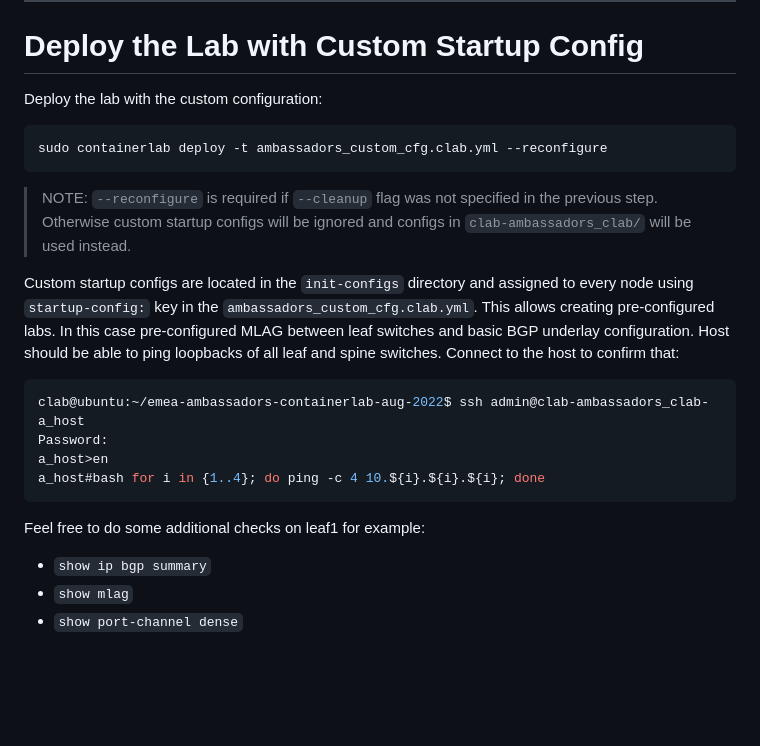
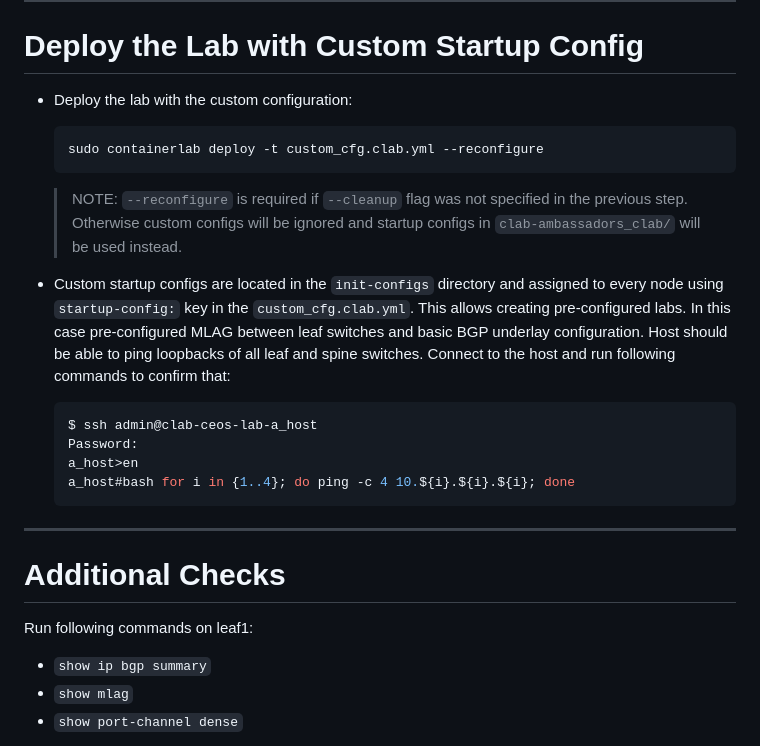
Before and after one commit to arista-netdevops-community/building-containerlab-with-ceos, a Markdown page: marp_slides.md, the part around the change. GitHub-like rendering; blank space fills up the shorter version.

Commit message:
edit slides

````diff
--- a/marp_slides.md
+++ b/marp_slides.md
@@ -355,24 +355,30 @@ Execute few command to confirm that cEOS-lab is functioning:
 
 <style scoped>section {font-size: 22px;}</style>
 
-Deploy the lab with the custom configuration:
+- Deploy the lab with the custom configuration:
 
-```bash
-sudo containerlab deploy -t ambassadors_custom_cfg.clab.yml --reconfigure
-```
+  ```bash
+  sudo containerlab deploy -t custom_cfg.clab.yml --reconfigure
+  ```
 
-> NOTE: `--reconfigure` is required if `--cleanup` flag was not specified in the previous step. Otherwise custom startup configs will be ignored and configs in `clab-ambassadors_clab/` will be used instead.
+  > NOTE: `--reconfigure` is required if `--cleanup` flag was not specified in the previous step. Otherwise custom configs will be ignored and startup configs in `clab-ambassadors_clab/` will be used instead.
 
-Custom startup configs are located in the `init-configs` directory and assigned to every node using `startup-config:` key in the `ambassadors_custom_cfg.clab.yml`. This allows creating pre-configured labs. In this case pre-configured MLAG between leaf switches and basic BGP underlay configuration. Host should be able to ping loopbacks of all leaf and spine switches. Connect to the host to confirm that:
+- Custom startup configs are located in the `init-configs` directory and assigned to every node using `startup-config:` key in the `custom_cfg.clab.yml`. This allows creating pre-configured labs. In this case pre-configured MLAG between leaf switches and basic BGP underlay configuration. Host should be able to ping loopbacks of all leaf and spine switches. Connect to the host and run following commands to confirm that:
 
-```bash
-clab@ubuntu:~/emea-ambassadors-containerlab-aug-2022$ ssh admin@clab-ambassadors_clab-a_host
-Password:
-a_host>en
-a_host#bash for i in {1..4}; do ping -c 4 10.${i}.${i}.${i}; done
-```
+  ```console
+  $ ssh admin@clab-ceos-lab-a_host
+  Password:
+  a_host>en
+  a_host#bash for i in {1..4}; do ping -c 4 10.${i}.${i}.${i}; done
+  ```
 
-Feel free to do some additional checks on leaf1 for example:
+---
+
+# Additional Checks
+
+<style scoped>section {font-size: 22px;}</style>
+
+Run following commands on leaf1:
 
 - `show ip bgp summary`
 - `show mlag`
````
